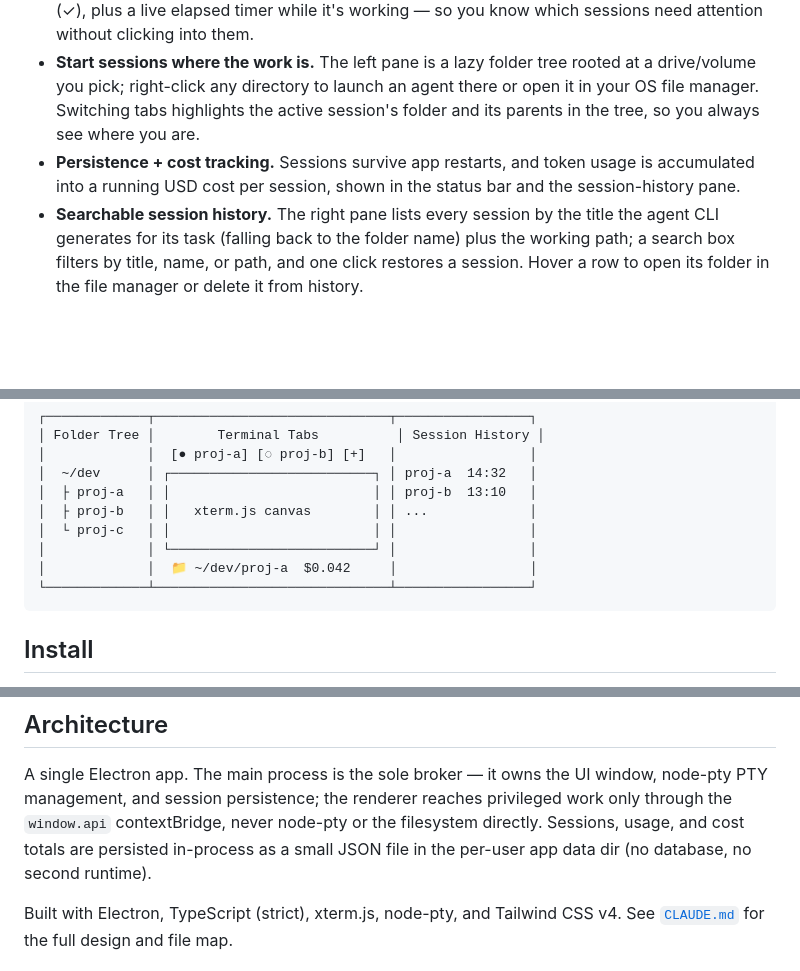
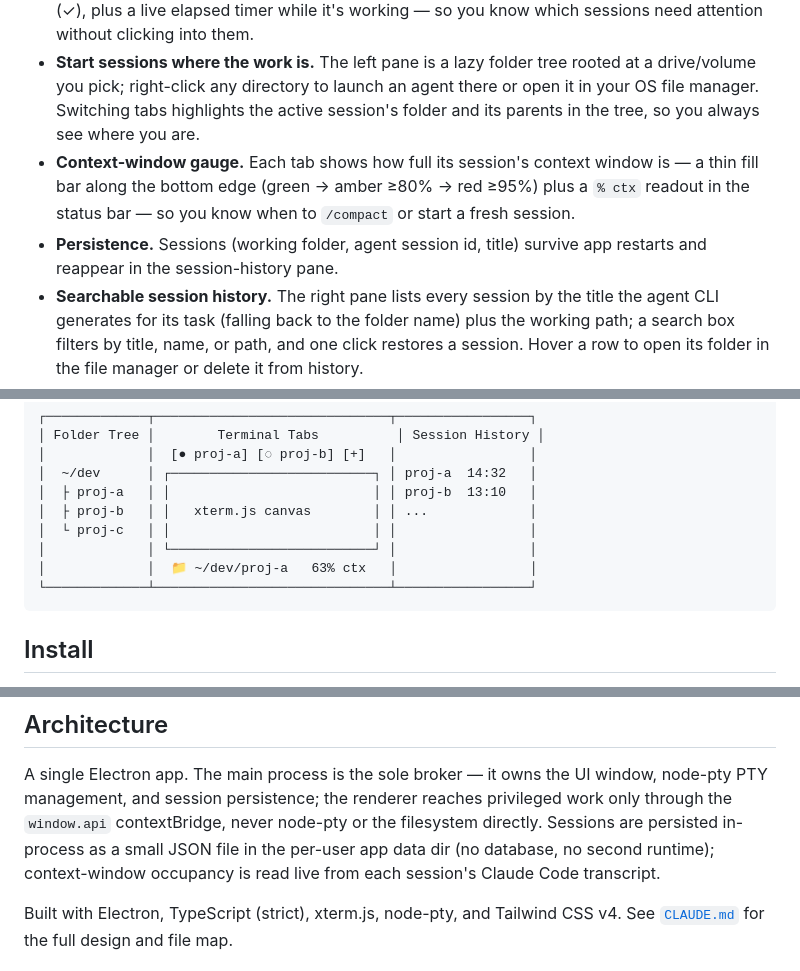
Before and after one commit to adospace/portus, a Markdown page: README.md, 3 parts joined by grey strips. Drawn GitHub-style; blank space fills up the shorter version.

Commit message:
Fix README: replace cost tracking with context-window gauge
The app no longer surfaces per-session USD cost anywhere; it tracks
context-window occupancy instead. Update the feature list, the status-bar
sketch, and the architecture summary to match the implementation.

````diff
--- a/README.md
+++ b/README.md
@@ -31,9 +31,11 @@ long-running agent terminals — and gets out of the way.
   at a drive/volume you pick; right-click any directory to launch an agent there or
   open it in your OS file manager. Switching tabs highlights the active session's
   folder and its parents in the tree, so you always see where you are.
-- **Persistence + cost tracking.** Sessions survive app restarts, and token usage is
-  accumulated into a running USD cost per session, shown in the status bar and the
-  session-history pane.
+- **Context-window gauge.** Each tab shows how full its session's context window is —
+  a thin fill bar along the bottom edge (green → amber ≥80% → red ≥95%) plus a `% ctx`
+  readout in the status bar — so you know when to `/compact` or start a fresh session.
+- **Persistence.** Sessions (working folder, agent session id, title) survive app
+  restarts and reappear in the session-history pane.
 - **Searchable session history.** The right pane lists every session by the title the
   agent CLI generates for its task (falling back to the folder name) plus the working
   path; a search box filters by title, name, or path, and one click restores a session.
@@ -54,7 +56,7 @@ long-running agent terminals — and gets out of the way.
 │  ├ proj-b   │ │   xterm.js canvas        │ │ ...             │
 │  └ proj-c   │ │                          │ │                 │
 │             │ └──────────────────────────┘ │                 │
-│             │  📁 ~/dev/proj-a  $0.042     │                 │
+│             │  📁 ~/dev/proj-a   63% ctx   │                 │
 └─────────────┴──────────────────────────────┴─────────────────┘
 ```
 
@@ -119,8 +121,9 @@ git push --follow-tags
 A single Electron app. The main process is the sole broker — it owns the UI window,
 node-pty PTY management, and session persistence; the renderer reaches privileged
 work only through the `window.api` contextBridge, never node-pty or the filesystem
-directly. Sessions, usage, and cost totals are persisted in-process as a small JSON
-file in the per-user app data dir (no database, no second runtime).
+directly. Sessions are persisted in-process as a small JSON file in the per-user app
+data dir (no database, no second runtime); context-window occupancy is read live from
+each session's Claude Code transcript.
 
 Built with Electron, TypeScript (strict), xterm.js, node-pty, and Tailwind CSS v4.
 See [`CLAUDE.md`](CLAUDE.md) for the full design and file map.
````
